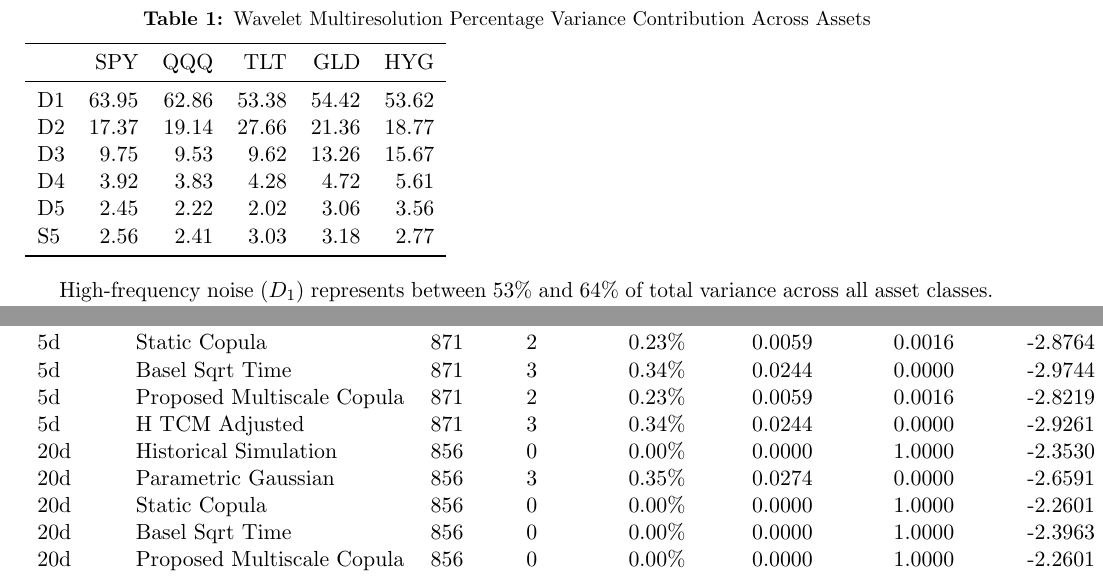
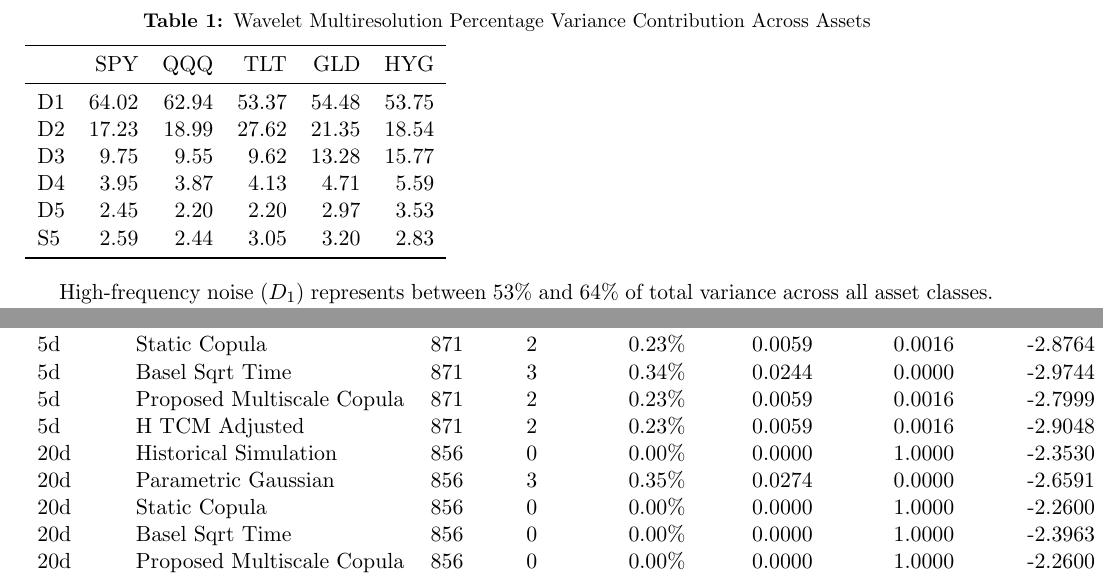
Before and after one commit to Imashaidk/QuantEdge1.0, a LaTeX paper (report/report.tex, which reads tables/backtest_metrics.tex, tables/variance_decomposition.tex): two parts of pages 5 and 8 of 11, joined at a grey line, cut so that both start at the same text. Compiled offline with pdfLaTeX.

Commit message:
Regenerate figures and tables with the reproducible pipeline

```diff
--- a/tables/backtest_metrics.tex
+++ b/tables/backtest_metrics.tex
@@ -15,13 +15,13 @@
 5d & Parametric Gaussian & 871 & 6 & 0.69\% & 0.3282 & 0.0003 & -3.0778 & GREEN (Diag) \\
 5d & Static Copula & 871 & 2 & 0.23\% & 0.0059 & 0.0016 & -2.8764 & GREEN (Diag) \\
 5d & Basel Sqrt Time & 871 & 3 & 0.34\% & 0.0244 & 0.0000 & -2.9744 & GREEN (Diag) \\
-5d & Proposed Multiscale Copula & 871 & 2 & 0.23\% & 0.0059 & 0.0016 & -2.8219 & GREEN (Diag) \\
-5d & H TCM Adjusted & 871 & 3 & 0.34\% & 0.0244 & 0.0000 & -2.9261 & GREEN (Diag) \\
+5d & Proposed Multiscale Copula & 871 & 2 & 0.23\% & 0.0059 & 0.0016 & -2.7999 & GREEN (Diag) \\
+5d & H TCM Adjusted & 871 & 2 & 0.23\% & 0.0059 & 0.0016 & -2.9048 & GREEN (Diag) \\
 20d & Historical Simulation & 856 & 0 & 0.00\% & 0.0000 & 1.0000 & -2.3530 & GREEN (Diag) \\
 20d & Parametric Gaussian & 856 & 3 & 0.35\% & 0.0274 & 0.0000 & -2.6591 & GREEN (Diag) \\
-20d & Static Copula & 856 & 0 & 0.00\% & 0.0000 & 1.0000 & -2.2601 & GREEN (Diag) \\
+20d & Static Copula & 856 & 0 & 0.00\% & 0.0000 & 1.0000 & -2.2600 & GREEN (Diag) \\
 20d & Basel Sqrt Time & 856 & 0 & 0.00\% & 0.0000 & 1.0000 & -2.3963 & GREEN (Diag) \\
-20d & Proposed Multiscale Copula & 856 & 0 & 0.00\% & 0.0000 & 1.0000 & -2.2601 & GREEN (Diag) \\
+20d & Proposed Multiscale Copula & 856 & 0 & 0.00\% & 0.0000 & 1.0000 & -2.2600 & GREEN (Diag) \\
 20d & H TCM Adjusted & 856 & 0 & 0.00\% & 0.0000 & 1.0000 & -2.3963 & GREEN (Diag) \\
 \bottomrule
 \end{tabular}
--- a/tables/variance_decomposition.tex
+++ b/tables/variance_decomposition.tex
@@ -5,12 +5,12 @@
 \toprule
  & SPY & QQQ & TLT & GLD & HYG \\
 \midrule
-D1 & 63.95 & 62.86 & 53.38 & 54.42 & 53.62 \\
-D2 & 17.37 & 19.14 & 27.66 & 21.36 & 18.77 \\
-D3 & 9.75 & 9.53 & 9.62 & 13.26 & 15.67 \\
-D4 & 3.92 & 3.83 & 4.28 & 4.72 & 5.61 \\
-D5 & 2.45 & 2.22 & 2.02 & 3.06 & 3.56 \\
-S5 & 2.56 & 2.41 & 3.03 & 3.18 & 2.77 \\
+D1 & 64.02 & 62.94 & 53.37 & 54.48 & 53.75 \\
+D2 & 17.23 & 18.99 & 27.62 & 21.35 & 18.54 \\
+D3 & 9.75 & 9.55 & 9.62 & 13.28 & 15.77 \\
+D4 & 3.95 & 3.87 & 4.13 & 4.71 & 5.59 \\
+D5 & 2.45 & 2.20 & 2.20 & 2.97 & 3.53 \\
+S5 & 2.59 & 2.44 & 3.05 & 3.20 & 2.83 \\
 \bottomrule
 \end{tabular}
 \end{table}
```
Also changed, not shown: tables/copula_tournament.tex (+6 -6 lines), figures/fig1_wavelet_mra_decomposition.png, figures/fig2_tail_dependence_vs_horizon.png, figures/fig3_backtest_var_exceedances.png, figures/fig4_regulatory_traffic_light.png.
